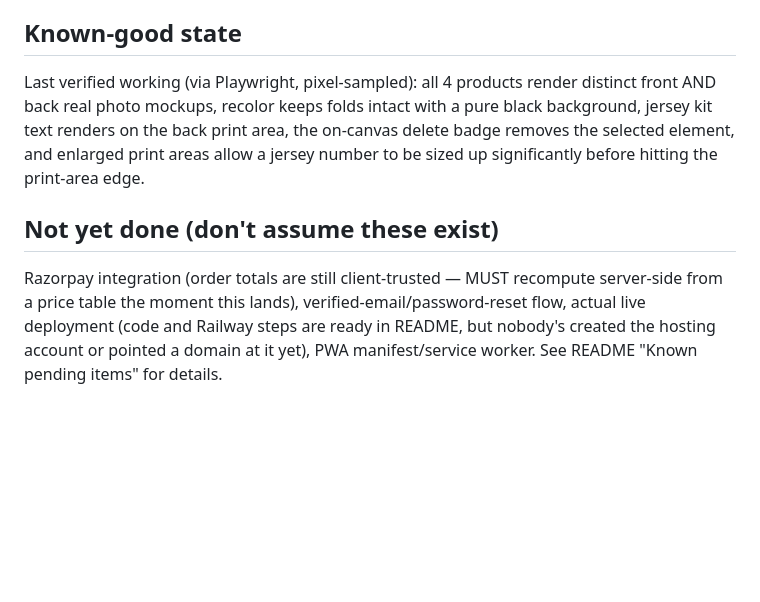
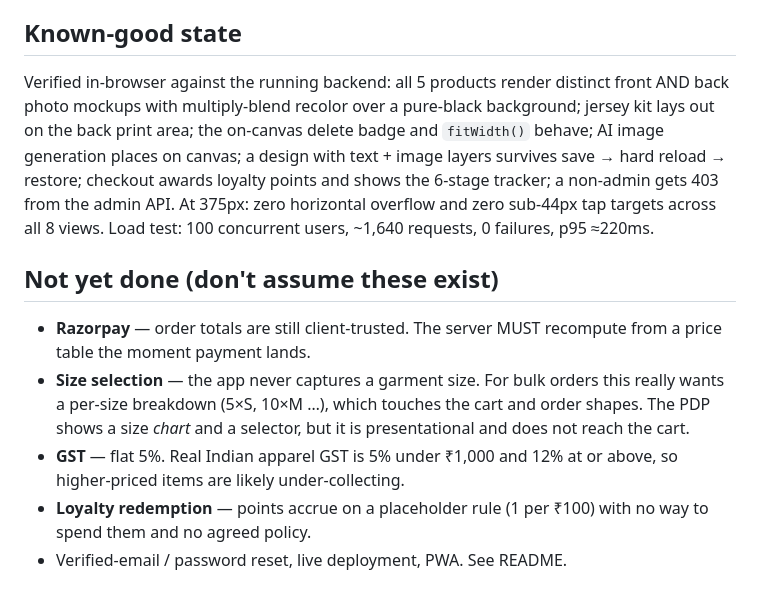
Before and after one commit to printengine-bit/printly, a Markdown page: CLAUDE.md, the part around one of its changes. GitHub-like rendering; blank space fills up the shorter version.

```diff
--- a/CLAUDE.md
+++ b/CLAUDE.md
@@ -69,18 +95,27 @@ after trying alternatives (see "Decisions already made" below).
 
 ## Known-good state
 
-Last verified working (via Playwright, pixel-sampled): all 4 products
-render distinct front AND back real photo mockups, recolor keeps
-folds intact with a pure black background, jersey kit text renders on
-the back print area, the on-canvas delete badge removes the selected
-element, and enlarged print areas allow a jersey number to be sized
-up significantly before hitting the print-area edge.
+Verified in-browser against the running backend: all 5 products render
+distinct front AND back photo mockups with multiply-blend recolor over a
+pure-black background; jersey kit lays out on the back print area; the
+on-canvas delete badge and `fitWidth()` behave; AI image generation
+places on canvas; a design with text + image layers survives save →
+hard reload → restore; checkout awards loyalty points and shows the
+6-stage tracker; a non-admin gets 403 from the admin API. At 375px:
+zero horizontal overflow and zero sub-44px tap targets across all 8
+views. Load test: 100 concurrent users, ~1,640 requests, 0 failures,
+p95 ≈220ms.
 
 ## Not yet done (don't assume these exist)
 
-Razorpay integration (order totals are still client-trusted — MUST
-recompute server-side from a price table the moment this lands),
-verified-email/password-reset flow, actual live deployment (code and
-Railway steps are ready in README, but nobody's created the hosting
-account or pointed a domain at it yet), PWA manifest/service worker.
-See README "Known pending items" for details.
+- **Razorpay** — order totals are still client-trusted. The server MUST
+  recompute from a price table the moment payment lands.
+- **Size selection** — the app never captures a garment size. For bulk
+  orders this really wants a per-size breakdown (5×S, 10×M …), which
+  touches the cart and order shapes. The PDP shows a size *chart* and a
+  selector, but it is presentational and does not reach the cart.
+- **GST** — flat 5%. Real Indian apparel GST is 5% under ₹1,000 and 12%
+  at or above, so higher-priced items are likely under-collecting.
+- **Loyalty redemption** — points accrue on a placeholder rule
+  (1 per ₹100) with no way to spend them and no agreed policy.
+- Verified-email / password reset, live deployment, PWA. See README.
```
Also changed, not shown: other parts of CLAUDE.md (+61 -35 lines).
